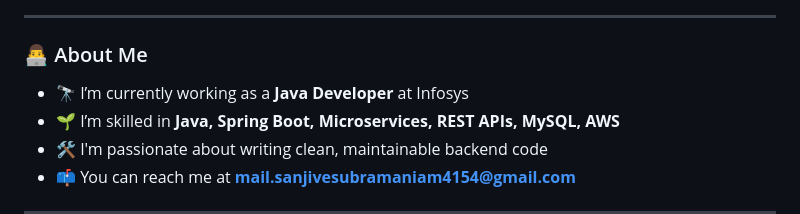
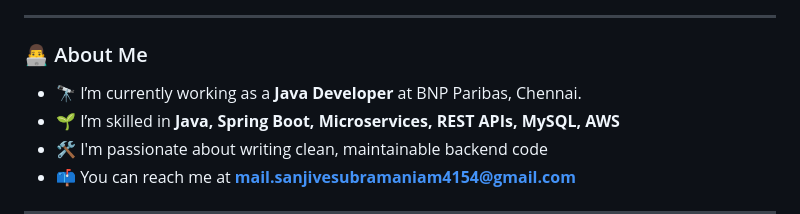
Before and after one commit to sanjive05/sanjive05, a Markdown page: README.md, the part around the change. GitHub-like rendering.

```diff
--- a/README.md
+++ b/README.md
@@ -17,7 +17,7 @@
 ---
 
 ### 👨‍💻 About Me
-- 🔭 I’m currently working as a **Java Developer** at Infosys
+- 🔭 I’m currently working as a **Java Developer** at BNP Paribas, Chennai.
 - 🌱 I’m skilled in **Java, Spring Boot, Microservices, REST APIs, MySQL, AWS**
 - 🛠️ I'm passionate about writing clean, maintainable backend code
 - 📫 You can reach me at **mail.sanjivesubramaniam4154@gmail.com**
```
